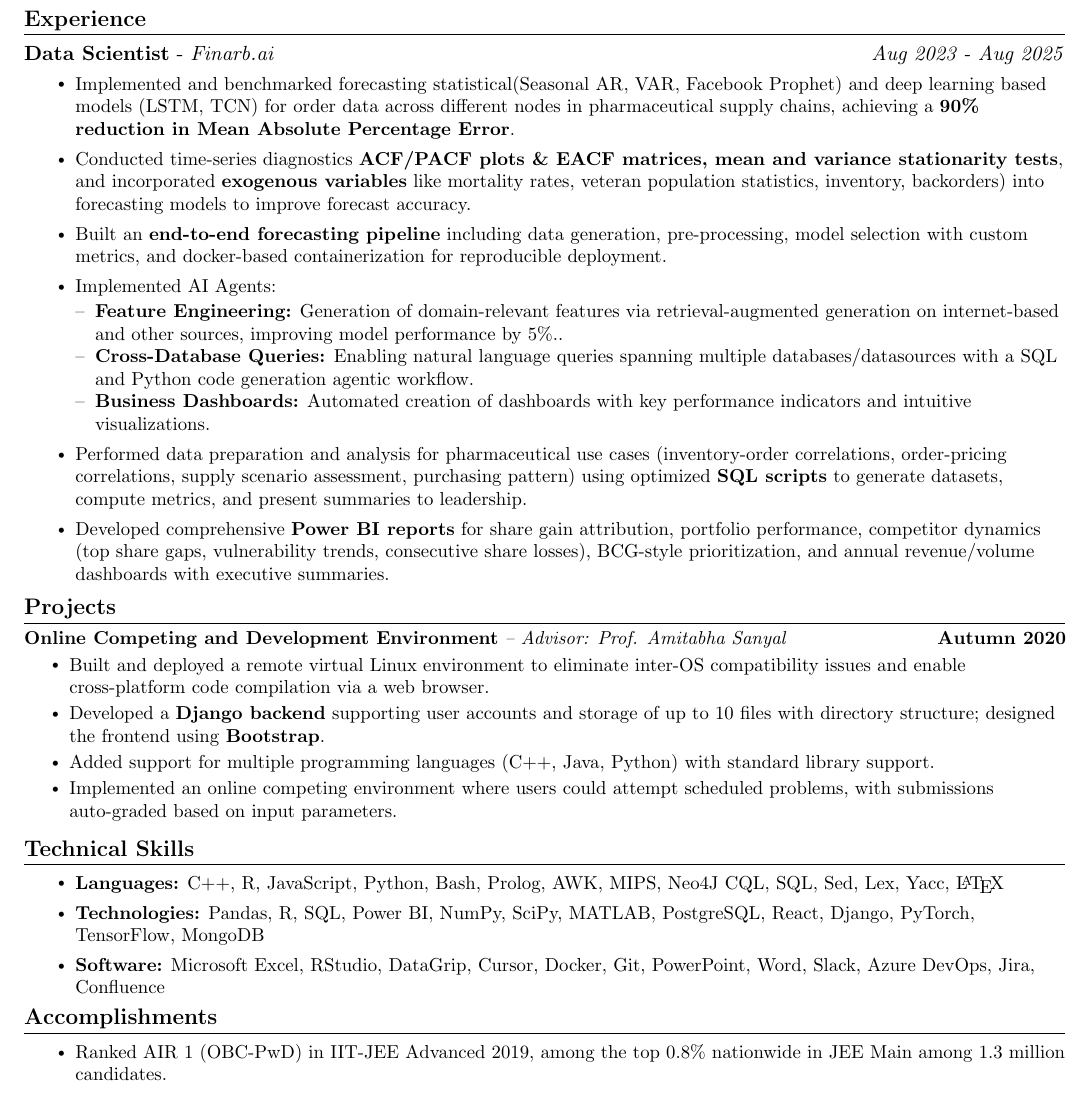
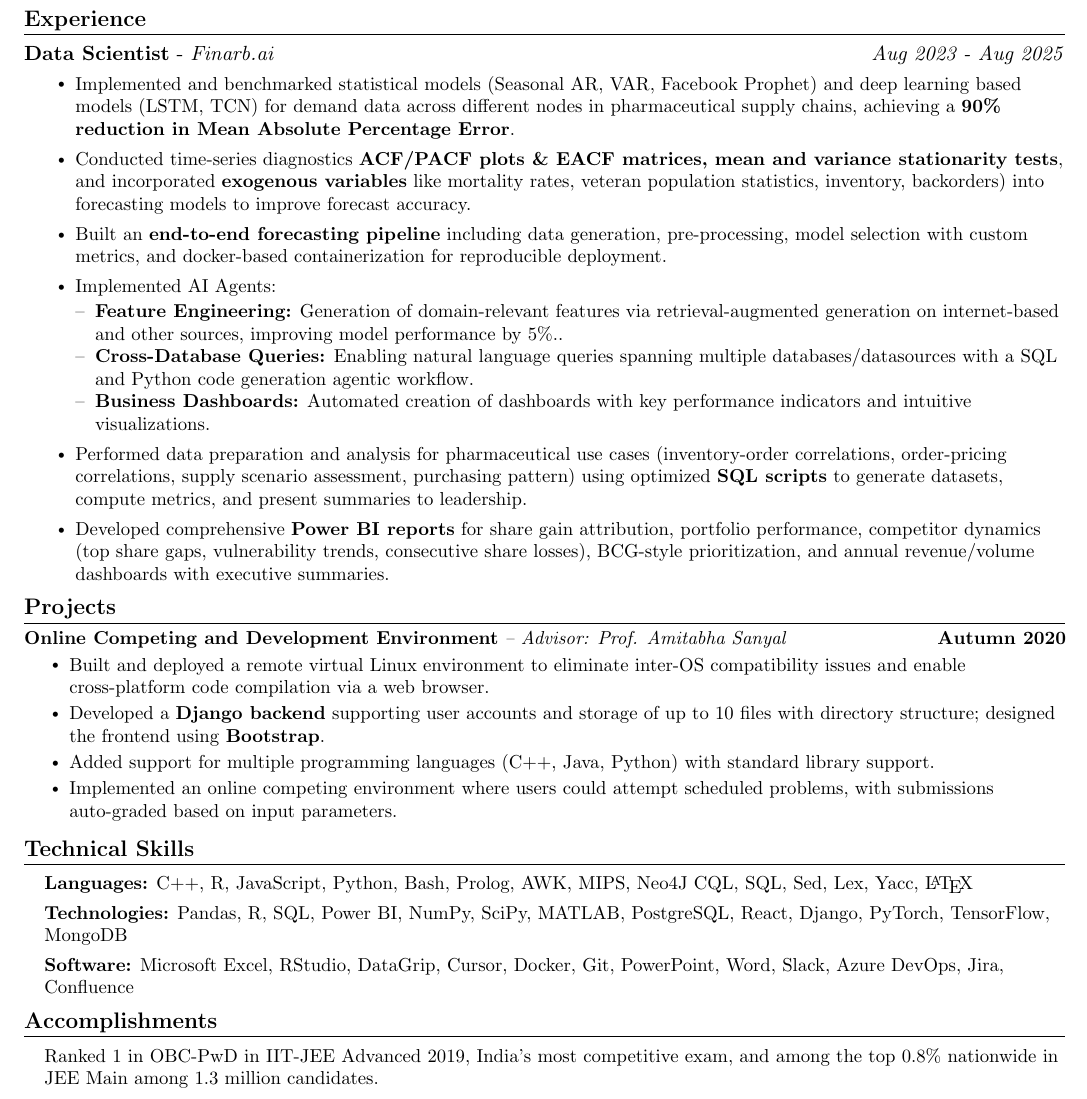
Before and after one commit to Vedant2100/cuddly-enigma, a LaTeX document (Vedant_1p/main.tex): part of the page, cut so that both start at the same text. Compiled offline with pdfLaTeX.

Commit message:
final 1p without extended projects

```diff
--- a/Vedant_1p/main.tex
+++ b/Vedant_1p/main.tex
@@ -155,7 +155,7 @@
 
 \vspace{-8pt}
 \resumeItemListStart
-\resumeItem{Implemented and benchmarked forecasting statistical(Seasonal AR, VAR, Facebook Prophet) and deep learning based models (LSTM, TCN) for order data across different nodes in pharmaceutical supply chains, achieving a \textbf{90\% reduction in Mean Absolute Percentage Error}.}
+\resumeItem{Implemented and benchmarked statistical models (Seasonal AR, VAR, Facebook Prophet) and deep learning based models (LSTM, TCN) for demand data across different nodes in pharmaceutical supply chains, achieving a \textbf{90\% reduction in Mean Absolute Percentage Error}.}
 \vspace{-3pt}
     \resumeItem{Conducted time-series diagnostics \textbf{ACF/PACF plots \& EACF matrices, mean and variance stationarity tests}, and incorporated \textbf{exogenous variables} like mortality rates, veteran population statistics, inventory, backorders) into forecasting models to improve forecast accuracy.}
 \vspace{-3pt}
@@ -192,19 +192,24 @@
 \vspace{-10pt}
 %-----------PROGRAMMING SKILLS-----------
 \section{Technical Skills}
-\resumeItemListStart
-    \resumeItem{\textbf{Languages:} C++, R, JavaScript, Python, Bash, Prolog, AWK, MIPS, Neo4J CQL, SQL, Sed, Lex, Yacc, \LaTeX}
-    \vspace{-3pt}\resumeItem{\textbf{Technologies:} Pandas, R, SQL, Power BI, NumPy, SciPy, MATLAB, PostgreSQL, React, Django, PyTorch, TensorFlow, MongoDB}
-    \vspace{-3pt}\resumeItem{\textbf{Software:} Microsoft Excel, RStudio, DataGrip, Cursor, Docker, Git, PowerPoint, Word, Slack, Azure DevOps, Jira, Confluence}
+\begin{itemize}
+    [leftmargin=0.15in, label={}]
+    \small{\item{{\textbf{Languages:} C++, R, JavaScript, Python, Bash, Prolog, AWK, MIPS, Neo4J CQL, SQL, Sed, Lex, Yacc, \LaTeX}}}
+    \vspace{-5pt}\small{\item{{\textbf{Technologies:} Pandas, R, SQL, Power BI, NumPy, SciPy, MATLAB, PostgreSQL, React, Django, PyTorch, TensorFlow, MongoDB}}}
+    \vspace{-5pt}\small{\item{\textbf{Software:} Microsoft Excel, RStudio, DataGrip, Cursor, Docker, Git, PowerPoint, Word, Slack, Azure DevOps, Jira, Confluence}}
 \resumeItemListEnd
+ % \vspace{-12pt}
 \vspace{-5pt}
 \vspace{-10pt}
 %-----------ACCOMPLISHMENTS-----------
-\section{Accomplishments}
-\resumeItemListStart
-    \resumeItem{Ranked AIR 1 (OBC-PwD) in IIT-JEE Advanced 2019, among the top 0.8\% nationwide in JEE Main among 1.3 million candidates.}
-    % \resumeItem{Received the Late Kalpana Chawla Best Student Award by Shivaji Science Junior College for outstanding performance throughout Higher Secondary Education.}
-\resumeItemListEnd
+\section*{Accomplishments}
+\begin{itemize}[leftmargin=0.15in, label={}]
+\small {\item Ranked 1 in OBC-PwD in IIT-JEE Advanced 2019, India's most competitive exam, and among the top 0.8\% nationwide in JEE Main among 1.3 million candidates.}
+    % \item Received Late Kalpana Chawla Best Student award’ by Shivaji Science Junior College for
+% throughout Higher Secondary Education. \hfill \textit{2017-19}
+%     \item Secured International Rank 160 in International Mathematics Olympiad conducted by the Science Olympiad Foundation \hfill \textit{2015}
+%     \item Secured 10.0 CGPA and 98.20\% in AISSE examination conducted by the Central Board of Secondary Education \hfill \textit{2017}
+\end{itemize}
 \end{document}
 
 
```
